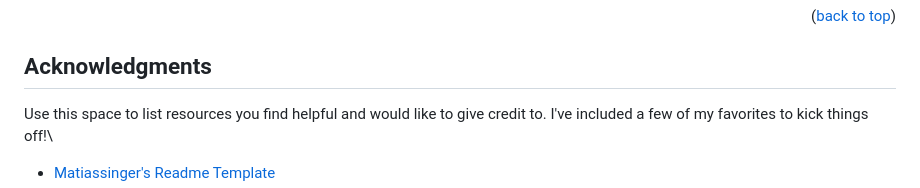
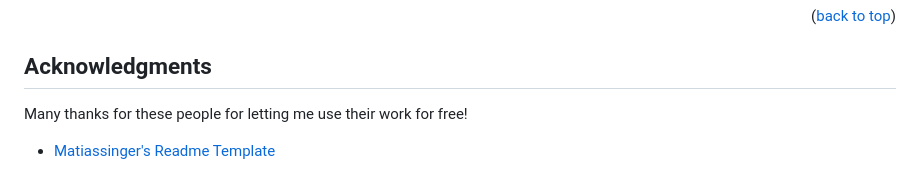
Before and after one commit to PixelSaver/Just-U-and-I, a Markdown page: README.md, the part around one of its changes. Drawn GitHub-style.

```diff
--- a/README.md
+++ b/README.md
@@ -167,6 +166,6 @@ Project Link: [https://github.com/PixelSaver/Just-U-and-I](https://github.com/Pi
 <!-- ACKNOWLEDGMENTS -->
 ## Acknowledgments
 
-Use this space to list resources you find helpful and would like to give credit to. I've included a few of my favorites to kick things off!\
+Many thanks for these people for letting me use their work for free!
 
 * [Matiassinger's Readme Template](https://github.com/othneildrew/Best-README-Template)
```
Also changed, not shown: other parts of README.md (+3 -3 lines).
